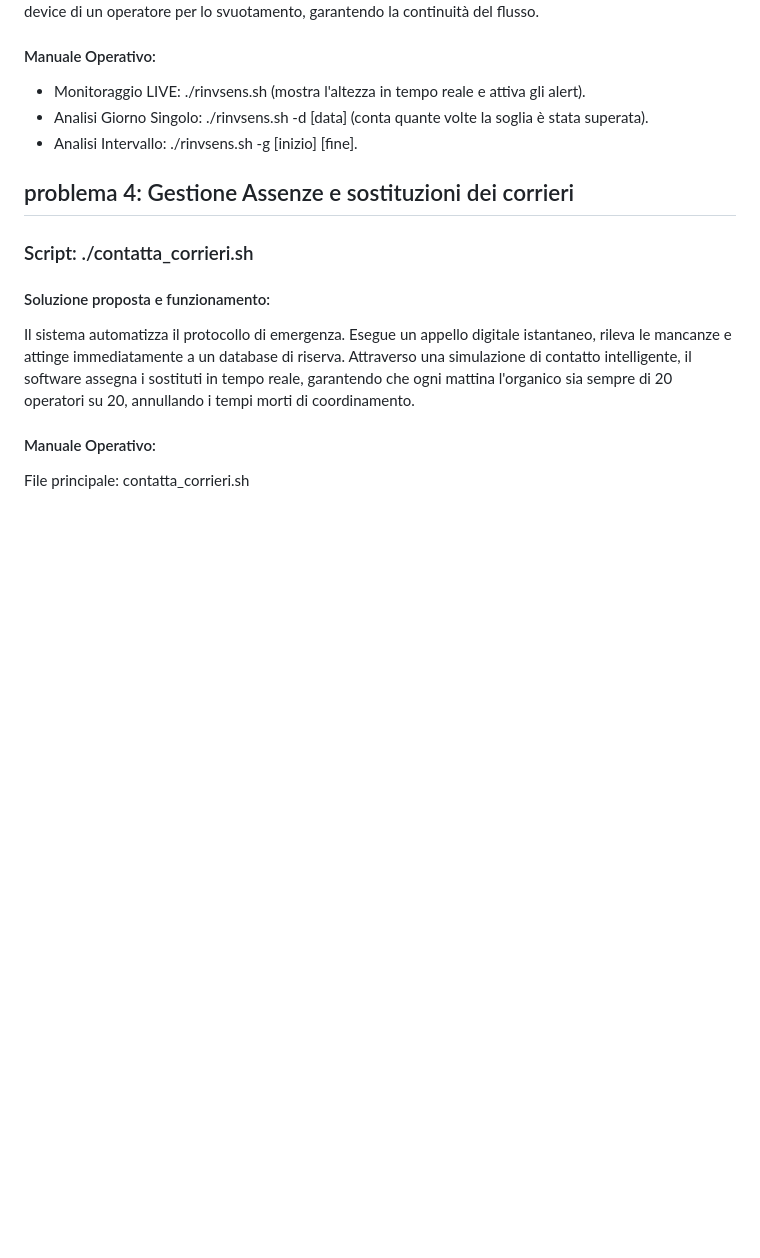
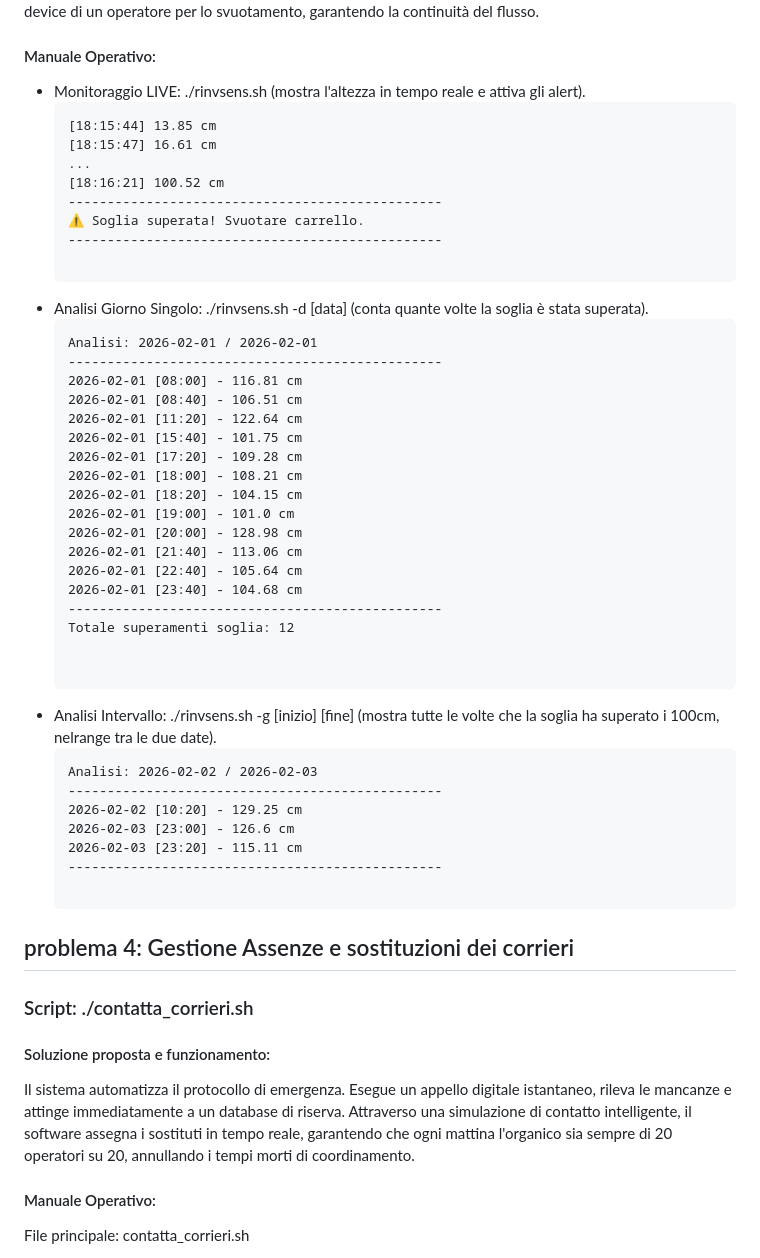
Before and after one commit to pirolal/progetto-M02, a Markdown page: README.md, the part around the change. Drawn GitHub-style; blank space fills up the shorter version.

Commit message:
Enhance README with command usage examples
Added examples for monitoring and analysis commands in the README.

````diff
--- a/README.md
+++ b/README.md
@@ -138,8 +138,47 @@ Monitora la parte finale del sistema di smistamento automatico. Un sensore rilev
 
 #### Manuale Operativo:
 - Monitoraggio LIVE: ./rinvsens.sh (mostra l'altezza in tempo reale e attiva gli alert).
+  ```
+  [18:15:44] 13.85 cm
+  [18:15:47] 16.61 cm
+  ...
+  [18:16:21] 100.52 cm
+  ------------------------------------------------
+  ⚠️ Soglia superata! Svuotare carrello.
+  ------------------------------------------------
+
+  ```
 - Analisi Giorno Singolo: ./rinvsens.sh -d [data] (conta quante volte la soglia è stata superata).
-- Analisi Intervallo: ./rinvsens.sh -g [inizio] [fine].
+  ```
+  Analisi: 2026-02-01 / 2026-02-01
+  ------------------------------------------------
+  2026-02-01 [08:00] - 116.81 cm
+  2026-02-01 [08:40] - 106.51 cm
+  2026-02-01 [11:20] - 122.64 cm
+  2026-02-01 [15:40] - 101.75 cm
+  2026-02-01 [17:20] - 109.28 cm
+  2026-02-01 [18:00] - 108.21 cm
+  2026-02-01 [18:20] - 104.15 cm
+  2026-02-01 [19:00] - 101.0 cm
+  2026-02-01 [20:00] - 128.98 cm
+  2026-02-01 [21:40] - 113.06 cm
+  2026-02-01 [22:40] - 105.64 cm
+  2026-02-01 [23:40] - 104.68 cm
+  ------------------------------------------------
+  Totale superamenti soglia: 12
+
+
+  ```
+- Analisi Intervallo: ./rinvsens.sh -g [inizio] [fine]  (mostra tutte le volte che la soglia ha superato i 100cm, nelrange tra le due date).
+  ```
+  Analisi: 2026-02-02 / 2026-02-03
+  ------------------------------------------------
+  2026-02-02 [10:20] - 129.25 cm
+  2026-02-03 [23:00] - 126.6 cm
+  2026-02-03 [23:20] - 115.11 cm
+  ------------------------------------------------
+
+  ```
 
 
 
````
